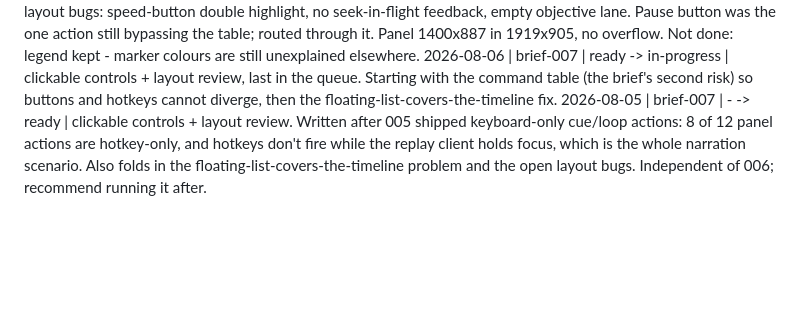
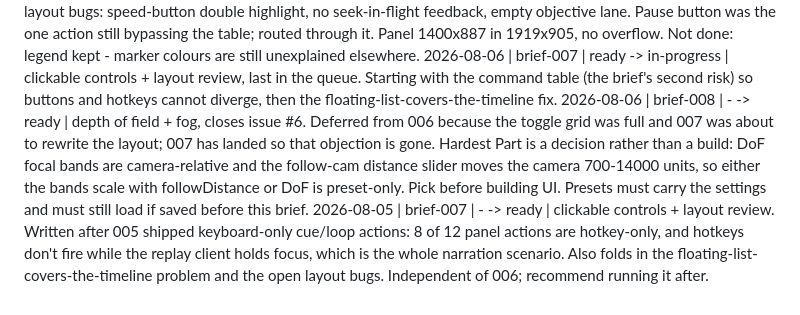
Before and after one commit to fletch-spec/lol-replay-interface, a Markdown page: briefs/brief_log.md, the part around the change. Drawn GitHub-style; blank space fills up the shorter version.

```diff
--- a/briefs/brief_log.md
+++ b/briefs/brief_log.md
@@ -22,4 +22,5 @@ Format: `YYYY-MM-DD | brief-NNN | old-state -> new-state | note`
 2026-08-05 | brief-006 | in-progress -> complete | Hardest Part was a non-issue: partial POST changed exactly 1 of 66 fields, and the client documents "All values are optional". Real trap is the inverse - unknown field names return HTTP 200 and are silently ignored, so toggles verify by read-back, never by status code. interfaceAll tested and rejected for cinematic (takes the replay control bar); composed from 16 individual fields with interfaceReplay excluded. Cinematic restore verified exact from a mixed starting state, not defaults. Presets keyed by mapName, verified round-trip. tps never sent. Not done: depth of field / fog.
 2026-08-06 | brief-007 | in-progress -> complete | Command table built first so buttons and hotkeys share one implementation - proved live by arming the loop with the button and disarming it with L, with the button's visual state following. All 9 keyboard-only actions now have buttons carrying their own hotkey label, grouped into transport and cue cards rather than one toolbar. Floating event/cue dropdowns replaced by an in-flow 330px tabbed rail, so nothing covers the scrub track any more. Folded in all three known layout bugs: speed-button double highlight, no seek-in-flight feedback, empty objective lane. Pause button was the one action still bypassing the table; routed through it. Panel 1400x887 in 1919x905, no overflow. Not done: legend kept - marker colours are still unexplained elsewhere.
 2026-08-06 | brief-007 | ready -> in-progress | clickable controls + layout review, last in the queue. Starting with the command table (the brief's second risk) so buttons and hotkeys cannot diverge, then the floating-list-covers-the-timeline fix.
+2026-08-06 | brief-008 | - -> ready | depth of field + fog, closes issue #6. Deferred from 006 because the toggle grid was full and 007 was about to rewrite the layout; 007 has landed so that objection is gone. Hardest Part is a decision rather than a build: DoF focal bands are camera-relative and the follow-cam distance slider moves the camera 700-14000 units, so either the bands scale with followDistance or DoF is preset-only. Pick before building UI. Presets must carry the settings and must still load if saved before this brief.
 2026-08-05 | brief-007 | - -> ready | clickable controls + layout review. Written after 005 shipped keyboard-only cue/loop actions: 8 of 12 panel actions are hotkey-only, and hotkeys don't fire while the replay client holds focus, which is the whole narration scenario. Also folds in the floating-list-covers-the-timeline problem and the open layout bugs. Independent of 006; recommend running it after.
```
Also changed, not shown: briefs/ready/brief-008.md (added, +125 -0 lines).
